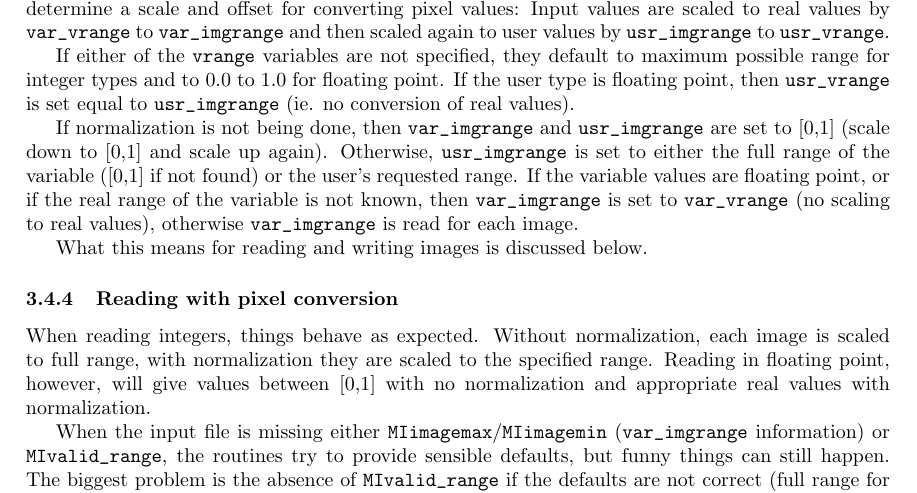
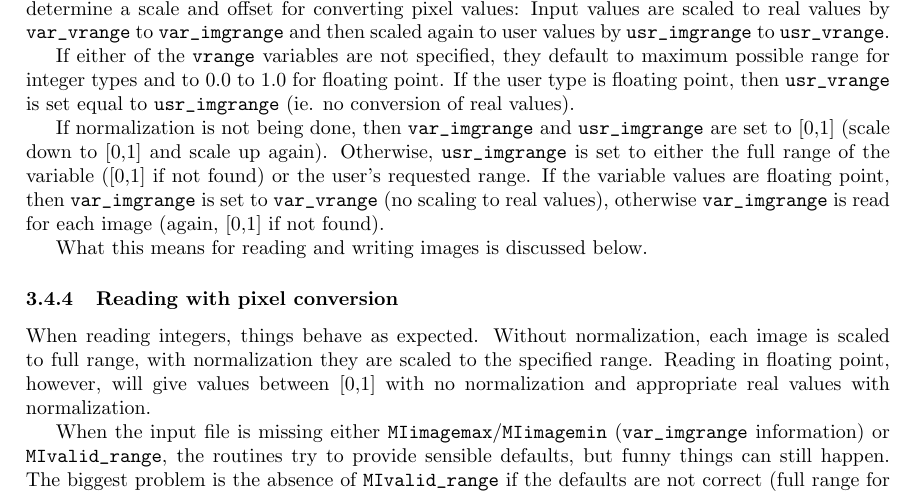
Before and after one commit to BIC-MNI/minc, a LaTeX document (doc/prog_guide.tex): part of page 8 of 11, cut so that both start at the same text. Compiled offline with pdfLaTeX.

Commit message:
Modified details of pixel conversion. If real range of variable is not known (MIimagemax/min), then we use [0,1] for integer types (not valid range).

```diff
--- a/doc/prog_guide.tex
+++ b/doc/prog_guide.tex
@@ -495,12 +495,12 @@ set equal to \verb+usr_imgrange+ (ie. no conversion of real values).
 
 If normalization is not being done, then \verb+var_imgrange+ and
 \verb+usr_imgrange+ are set to [0,1] (scale down to [0,1] and
-scale up again).  Otherwise, \verb+usr_imgrange+ is set to either the full
-range of the variable ([0,1] if not found) or the user's requested
-range. If the variable values are floating point, or if the real range
-of the variable is not known, then \verb+var_imgrange+ is set to
-\verb+var_vrange+ (no scaling to real values), otherwise
-\verb+var_imgrange+ is read for each image.
+scale up again).  Otherwise, \verb+usr_imgrange+ is set to either the
+full range of the variable ([0,1] if not found) or the user's
+requested range. If the variable values are floating point, then
+\verb+var_imgrange+ is set to \verb+var_vrange+ (no scaling to real
+values), otherwise \verb+var_imgrange+ is read for each image (again,
+[0,1] if not found).
 
 What this means for reading and writing images is discussed below.
 
```
